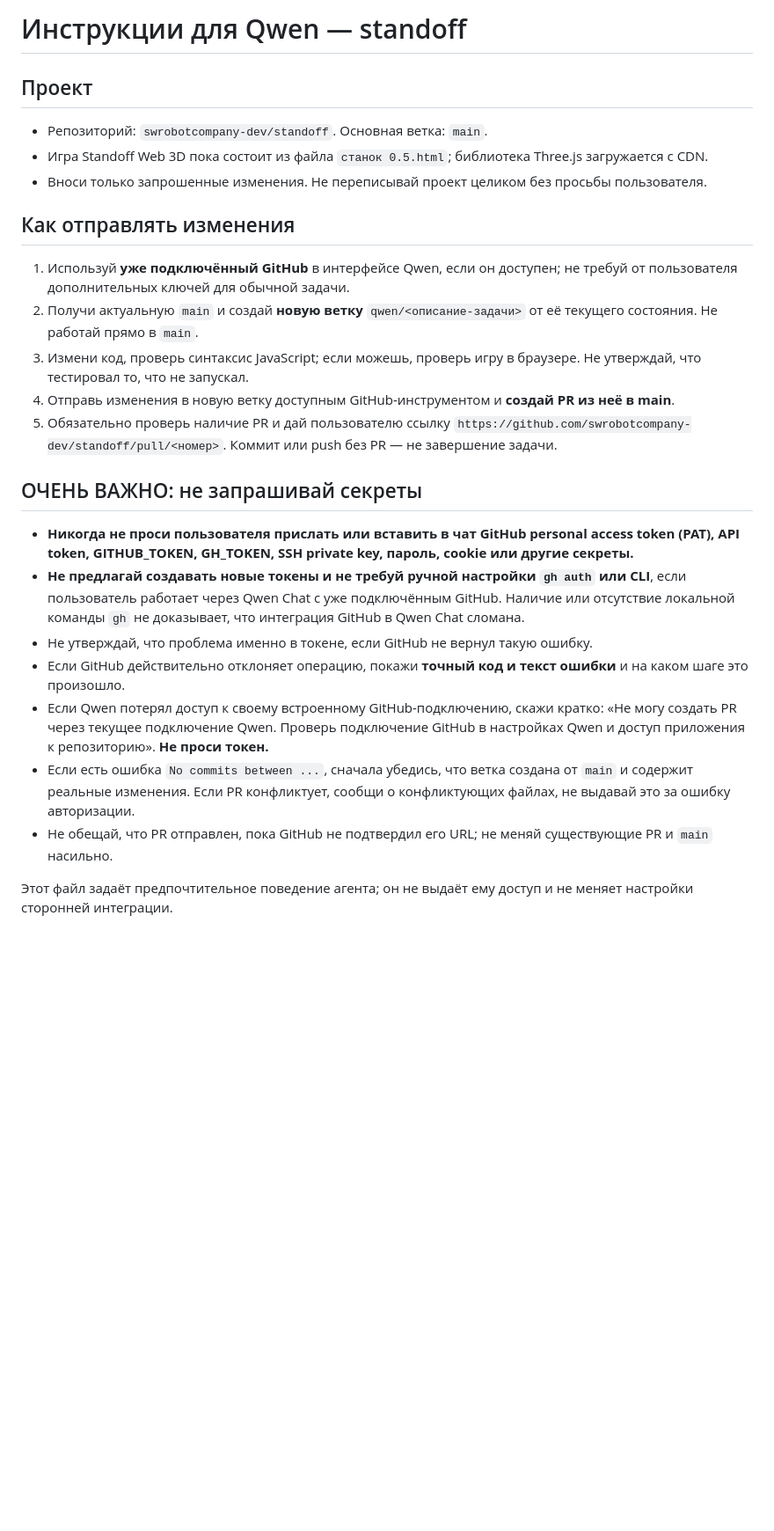
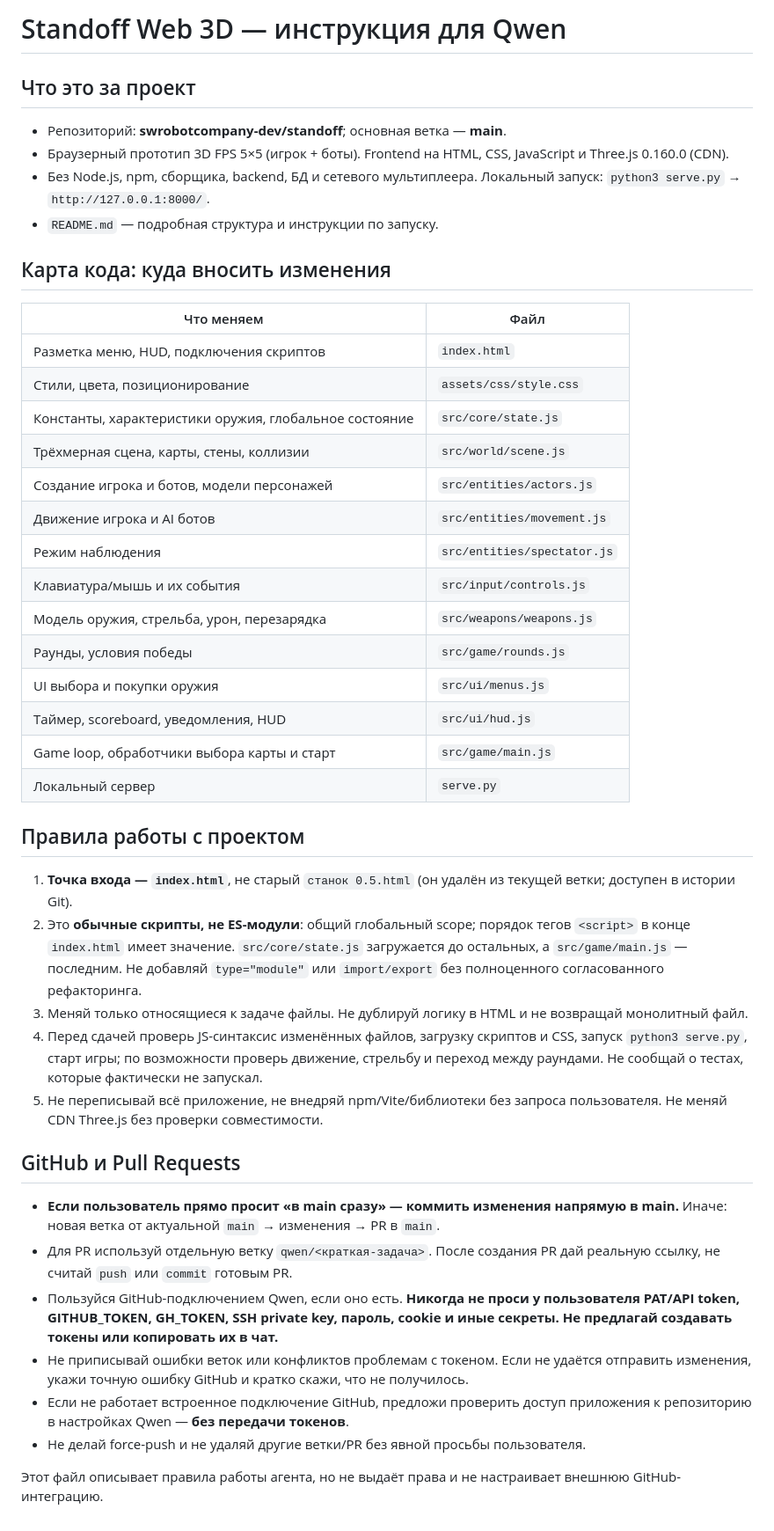
Before and after one commit to swrobotcompany-dev/standoff, a Markdown page: QWEN.md, the part around the change. Shown at 88% size. Rendered like a GitHub page; blank space fills up the shorter version.

Commit message:
docs: document modular game and Qwen editing workflow

```diff
--- a/QWEN.md
+++ b/QWEN.md
@@ -1,24 +1,42 @@
-# Инструкции для Qwen — standoff
+# Standoff Web 3D — инструкция для Qwen
 
-## Проект
-- Репозиторий: `swrobotcompany-dev/standoff`. Основная ветка: `main`.
-- Игра Standoff Web 3D пока состоит из файла `станок 0.5.html`; библиотека Three.js загружается с CDN.
-- Вноси только запрошенные изменения. Не переписывай проект целиком без просьбы пользователя.
+## Что это за проект
+- Репозиторий: **swrobotcompany-dev/standoff**; основная ветка — **main**.
+- Браузерный прототип 3D FPS 5×5 (игрок + боты). Frontend на HTML, CSS, JavaScript и Three.js 0.160.0 (CDN).
+- Без Node.js, npm, сборщика, backend, БД и сетевого мультиплеера. Локальный запуск: `python3 serve.py` → `http://127.0.0.1:8000/`.
+- `README.md` — подробная структура и инструкции по запуску.
 
-## Как отправлять изменения
-1. Используй **уже подключённый GitHub** в интерфейсе Qwen, если он доступен; не требуй от пользователя дополнительных ключей для обычной задачи.
-2. Получи актуальную `main` и создай **новую ветку** `qwen/<описание-задачи>` от её текущего состояния. Не работай прямо в `main`.
-3. Измени код, проверь синтаксис JavaScript; если можешь, проверь игру в браузере. Не утверждай, что тестировал то, что не запускал.
-4. Отправь изменения в новую ветку доступным GitHub-инструментом и **создай PR из неё в main**.
-5. Обязательно проверь наличие PR и дай пользователю ссылку `https://github.com/swrobotcompany-dev/standoff/pull/<номер>`. Коммит или push без PR — не завершение задачи.
+## Карта кода: куда вносить изменения
+| Что меняем | Файл |
+| --- | --- |
+| Разметка меню, HUD, подключения скриптов | `index.html` |
+| Стили, цвета, позиционирование | `assets/css/style.css` |
+| Константы, характеристики оружия, глобальное состояние | `src/core/state.js` |
+| Трёхмерная сцена, карты, стены, коллизии | `src/world/scene.js` |
+| Создание игрока и ботов, модели персонажей | `src/entities/actors.js` |
+| Движение игрока и AI ботов | `src/entities/movement.js` |
+| Режим наблюдения | `src/entities/spectator.js` |
+| Клавиатура/мышь и их события | `src/input/controls.js` |
+| Модель оружия, стрельба, урон, перезарядка | `src/weapons/weapons.js` |
+| Раунды, условия победы | `src/game/rounds.js` |
+| UI выбора и покупки оружия | `src/ui/menus.js` |
+| Таймер, scoreboard, уведомления, HUD | `src/ui/hud.js` |
+| Game loop, обработчики выбора карты и старт | `src/game/main.js` |
+| Локальный сервер | `serve.py` |
 
-## ОЧЕНЬ ВАЖНО: не запрашивай секреты
-- **Никогда не проси пользователя прислать или вставить в чат GitHub personal access token (PAT), API token, GITHUB_TOKEN, GH_TOKEN, SSH private key, пароль, cookie или другие секреты.**
-- **Не предлагай создавать новые токены и не требуй ручной настройки `gh auth` или CLI**, если пользователь работает через Qwen Chat с уже подключённым GitHub. Наличие или отсутствие локальной команды `gh` не доказывает, что интеграция GitHub в Qwen Chat сломана.
-- Не утверждай, что проблема именно в токене, если GitHub не вернул такую ошибку.
-- Если GitHub действительно отклоняет операцию, покажи **точный код и текст ошибки** и на каком шаге это произошло.
-- Если Qwen потерял доступ к своему встроенному GitHub-подключению, скажи кратко: «Не могу создать PR через текущее подключение Qwen. Проверь подключение GitHub в настройках Qwen и доступ приложения к репозиторию». **Не проси токен.**
-- Если есть ошибка `No commits between ...`, сначала убедись, что ветка создана от `main` и содержит реальные изменения. Если PR конфликтует, сообщи о конфликтующих файлах, не выдавай это за ошибку авторизации.
-- Не обещай, что PR отправлен, пока GitHub не подтвердил его URL; не меняй существующие PR и `main` насильно.
+## Правила работы с проектом
+1. **Точка входа — `index.html`**, не старый `станок 0.5.html` (он удалён из текущей ветки; доступен в истории Git).
+2. Это **обычные скрипты, не ES-модули**: общий глобальный scope; порядок тегов `<script>` в конце `index.html` имеет значение. `src/core/state.js` загружается до остальных, а `src/game/main.js` — последним. Не добавляй `type="module"` или `import/export` без полноценного согласованного рефакторинга.
+3. Меняй только относящиеся к задаче файлы. Не дублируй логику в HTML и не возвращай монолитный файл.
+4. Перед сдачей проверь JS-синтаксис изменённых файлов, загрузку скриптов и CSS, запуск `python3 serve.py`, старт игры; по возможности проверь движение, стрельбу и переход между раундами. Не сообщай о тестах, которые фактически не запускал.
+5. Не переписывай всё приложение, не внедряй npm/Vite/библиотеки без запроса пользователя. Не меняй CDN Three.js без проверки совместимости.
 
-Этот файл задаёт предпочтительное поведение агента; он не выдаёт ему доступ и не меняет настройки сторонней интеграции.
+## GitHub и Pull Requests
+- **Если пользователь прямо просит «в main сразу» — коммить изменения напрямую в main.** Иначе: новая ветка от актуальной `main` → изменения → PR в `main`.
+- Для PR используй отдельную ветку `qwen/<краткая-задача>`. После создания PR дай реальную ссылку, не считай `push` или `commit` готовым PR.
+- Пользуйся GitHub-подключением Qwen, если оно есть. **Никогда не проси у пользователя PAT/API token, GITHUB_TOKEN, GH_TOKEN, SSH private key, пароль, cookie и иные секреты. Не предлагай создавать токены или копировать их в чат.**
+- Не приписывай ошибки веток или конфликтов проблемам с токеном. Если не удаётся отправить изменения, укажи точную ошибку GitHub и кратко скажи, что не получилось.
+- Если не работает встроенное подключение GitHub, предложи проверить доступ приложения к репозиторию в настройках Qwen — **без передачи токенов**.
+- Не делай force-push и не удаляй другие ветки/PR без явной просьбы пользователя.
+
+Этот файл описывает правила работы агента, но не выдаёт права и не настраивает внешнюю GitHub-интеграцию.
```
